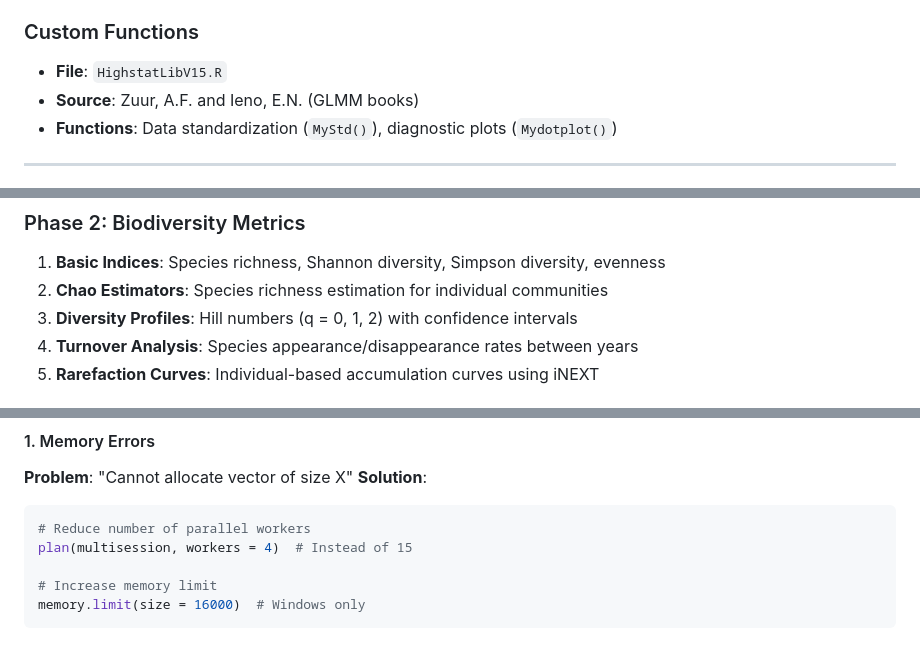
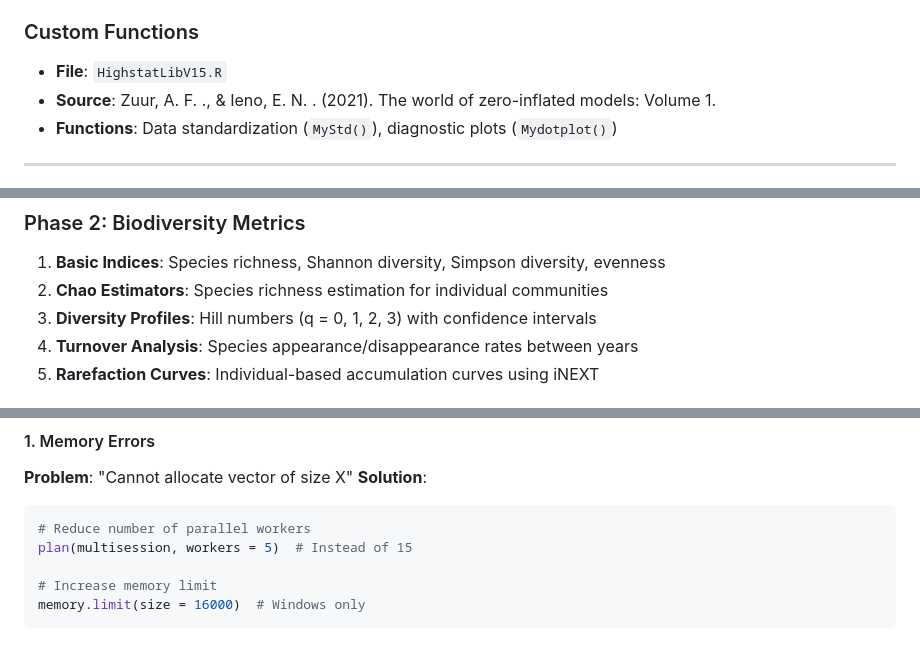
Before and after one commit to HeeeyNathan/Breitenbach_2.0, a Markdown page: README.md, 3 parts joined by grey strips. GitHub-like rendering.

````diff
--- a/README.md
+++ b/README.md
@@ -125,7 +124,7 @@ library(data.table)       # Fast data manipulation
 
 ### Custom Functions
 - **File**: `HighstatLibV15.R`
-- **Source**: Zuur, A.F. and Ieno, E.N. (GLMM books)
+- **Source**: Zuur, A. F. ., & Ieno, E. N. . (2021). The world of zero-inflated models: Volume 1.
 - **Functions**: Data standardization (`MyStd()`), diagnostic plots (`Mydotplot()`)
 
 ---
@@ -174,7 +173,7 @@ The analysis follows a hierarchical approach with two main taxonomic groups:
 ### Phase 2: Biodiversity Metrics
 1. **Basic Indices**: Species richness, Shannon diversity, Simpson diversity, evenness
 2. **Chao Estimators**: Species richness estimation for individual communities
-3. **Diversity Profiles**: Hill numbers (q = 0, 1, 2) with confidence intervals
+3. **Diversity Profiles**: Hill numbers (q = 0, 1, 2, 3) with confidence intervals
 4. **Turnover Analysis**: Species appearance/disappearance rates between years
 5. **Rarefaction Curves**: Individual-based accumulation curves using iNEXT
 
@@ -275,7 +274,7 @@ gc()
 **Solution**:
 ```r
 # Reduce number of parallel workers
-plan(multisession, workers = 4)  # Instead of 15
+plan(multisession, workers = 5)  # Instead of 15
 
 # Increase memory limit
 memory.limit(size = 16000)  # Windows only
````
Also changed, not shown: other parts of README.md (+25 -28 lines).
